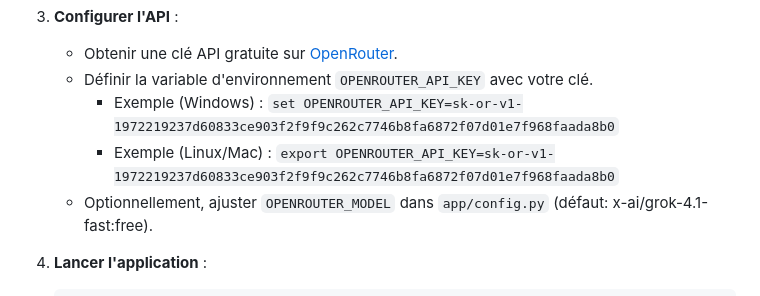
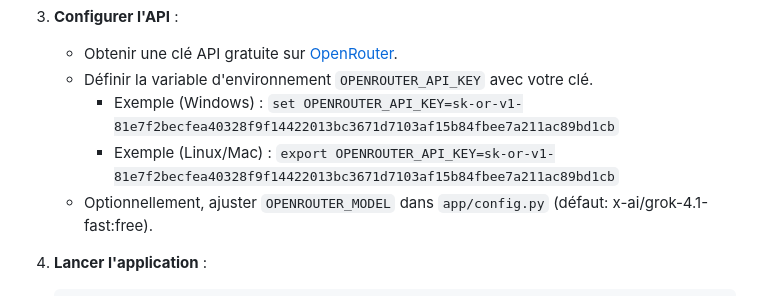
Before and after one commit to hopeservices98/jenny, a Markdown page: README.md, the part around the change. Drawn GitHub-style.

Commit message:
Update OpenRouter API key in README examples

```diff
--- a/README.md
+++ b/README.md
@@ -38,8 +38,8 @@ Jenny est une application web de chat IA thérapeutique et confidentielle, conç
 3. **Configurer l'API** :
    - Obtenir une clé API gratuite sur [OpenRouter](https://openrouter.ai/).
    - Définir la variable d'environnement `OPENROUTER_API_KEY` avec votre clé.
-     - Exemple (Windows) : `set OPENROUTER_API_KEY=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`
-     - Exemple (Linux/Mac) : `export OPENROUTER_API_KEY=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`
+     - Exemple (Windows) : `set OPENROUTER_API_KEY=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`
+     - Exemple (Linux/Mac) : `export OPENROUTER_API_KEY=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`
    - Optionnellement, ajuster `OPENROUTER_MODEL` dans `app/config.py` (défaut: x-ai/grok-4.1-fast:free).
 
 4. **Lancer l'application** :
```
